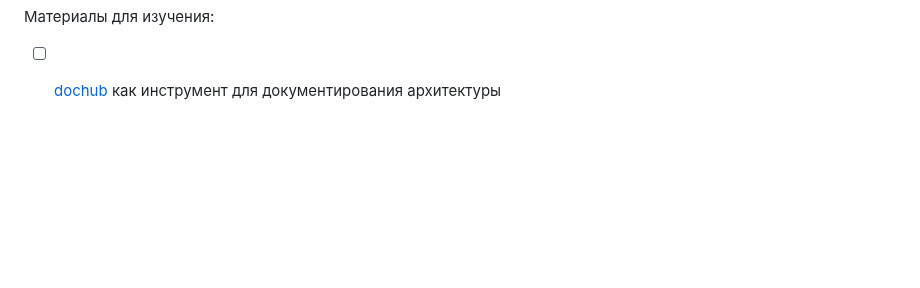
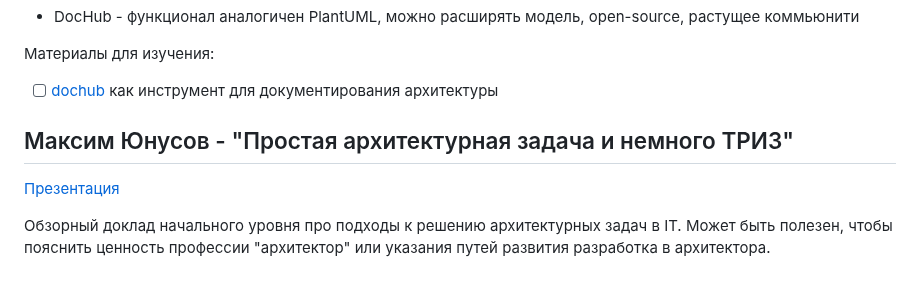
Before and after one commit to kuznetsovvj/education, a Markdown page: conference/archdays2023.md, the part around the change. GitHub-like rendering; blank space fills up the shorter version.

Commit message:
archdays

```diff
--- a/conference/archdays2023.md
+++ b/conference/archdays2023.md
@@ -47,3 +47,9 @@ C чего начать EventStorming: постановка цели, опред
 Материалы для изучения:
 
 - [ ] [dochub](https://dochub.info/) как инструмент для документирования архитектуры
+
+## Максим Юнусов - "Простая архитектурная задача и немного ТРИЗ"
+
+[Презентация](https://drive.google.com/file/d/1Wvw-rteyDoRhnCLdTd7Gm0CbeHgaayqX/view)
+
+Обзорный доклад начального уровня про подходы к решению архитектурных задач в IT. Может быть полезен, чтобы пояснить ценность профессии "архитектор" или указания путей развития разработка в архитектора.
```
